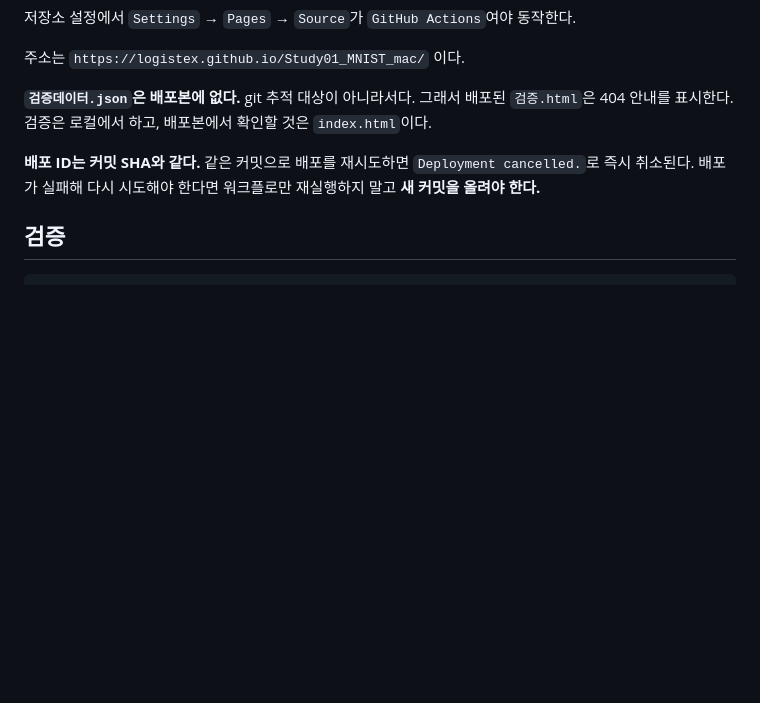
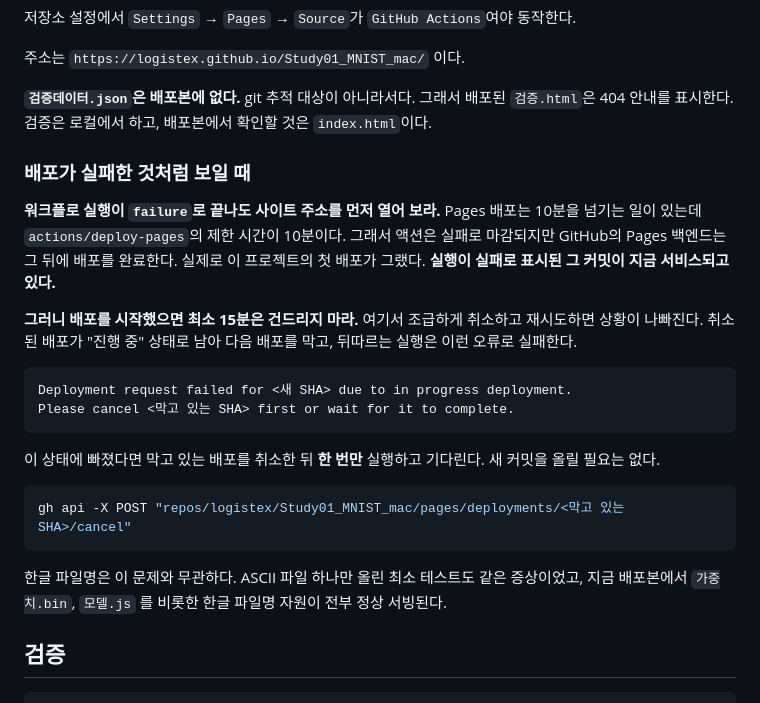
Before and after one commit to logistex/Study01_MNIST_mac, a Markdown page: web_version/CLAUDE.md, the part around the change. Drawn GitHub-style; blank space fills up the shorter version.

Commit message:
배포 실패 진단을 실제로 확인한 내용으로 정정
앞서 "같은 커밋으로 재시도하면 취소되니 새 커밋을 올려야 한다"고
적었으나 틀린 진단이었다. 실제 원인은 앞선 배포가 진행 중으로 남아
다음 배포를 막는 것이고, 새 커밋이 아니라 막힌 배포를 취소하거나
기다리면 된다.

Pages 배포가 10분을 넘기는데 deploy-pages 의 제한 시간이 10분이라
실행은 failure 로 마감되지만 사이트는 그 뒤에 살아난다는 것,
그러니 시작한 배포는 15분간 건드리지 말라는 것을 함께 적는다.
한글 파일명이 원인이 아니라는 것도 남긴다.

Co-Authored-By: Claude Opus 5 <noreply@anthropic.com>

````diff
--- a/web_version/CLAUDE.md
+++ b/web_version/CLAUDE.md
@@ -24,7 +24,24 @@ open http://localhost:8000/
 
 **`검증데이터.json`은 배포본에 없다.** git 추적 대상이 아니라서다. 그래서 배포된 `검증.html`은 404 안내를 표시한다. 검증은 로컬에서 하고, 배포본에서 확인할 것은 `index.html`이다.
 
-**배포 ID는 커밋 SHA와 같다.** 같은 커밋으로 배포를 재시도하면 `Deployment cancelled.`로 즉시 취소된다. 배포가 실패해 다시 시도해야 한다면 워크플로만 재실행하지 말고 **새 커밋을 올려야 한다.**
+### 배포가 실패한 것처럼 보일 때
+
+**워크플로 실행이 `failure`로 끝나도 사이트 주소를 먼저 열어 보라.** Pages 배포는 10분을 넘기는 일이 있는데 `actions/deploy-pages`의 제한 시간이 10분이다. 그래서 액션은 실패로 마감되지만 GitHub의 Pages 백엔드는 그 뒤에 배포를 완료한다. 실제로 이 프로젝트의 첫 배포가 그랬다. **실행이 실패로 표시된 그 커밋이 지금 서비스되고 있다.**
+
+**그러니 배포를 시작했으면 최소 15분은 건드리지 마라.** 여기서 조급하게 취소하고 재시도하면 상황이 나빠진다. 취소된 배포가 "진행 중" 상태로 남아 다음 배포를 막고, 뒤따르는 실행은 이런 오류로 실패한다.
+
+```
+Deployment request failed for <새 SHA> due to in progress deployment.
+Please cancel <막고 있는 SHA> first or wait for it to complete.
+```
+
+이 상태에 빠졌다면 막고 있는 배포를 취소한 뒤 **한 번만** 실행하고 기다린다. 새 커밋을 올릴 필요는 없다.
+
+```bash
+gh api -X POST "repos/logistex/Study01_MNIST_mac/pages/deployments/<막고 있는 SHA>/cancel"
+```
+
+한글 파일명은 이 문제와 무관하다. ASCII 파일 하나만 올린 최소 테스트도 같은 증상이었고, 지금 배포본에서 `가중치.bin`, `모델.js` 를 비롯한 한글 파일명 자원이 전부 정상 서빙된다.
 
 ## 검증
 
````
